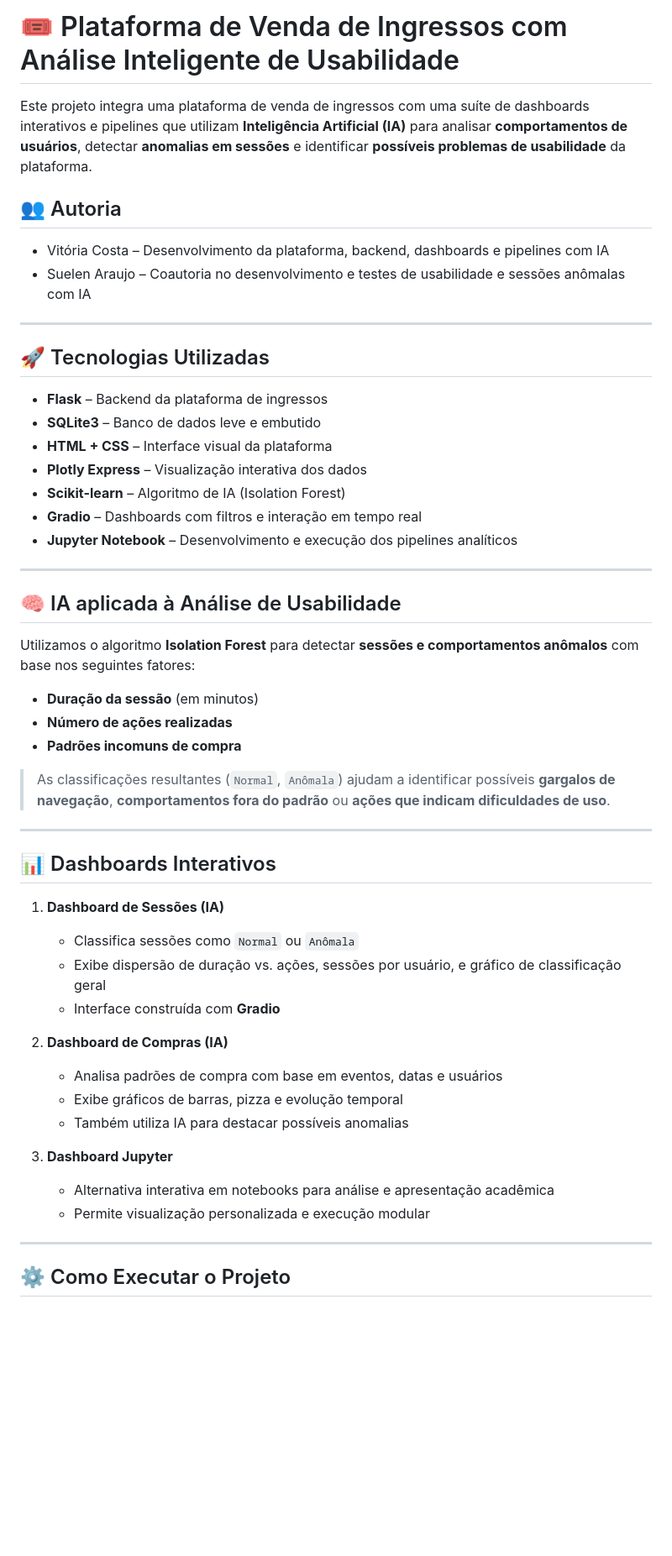
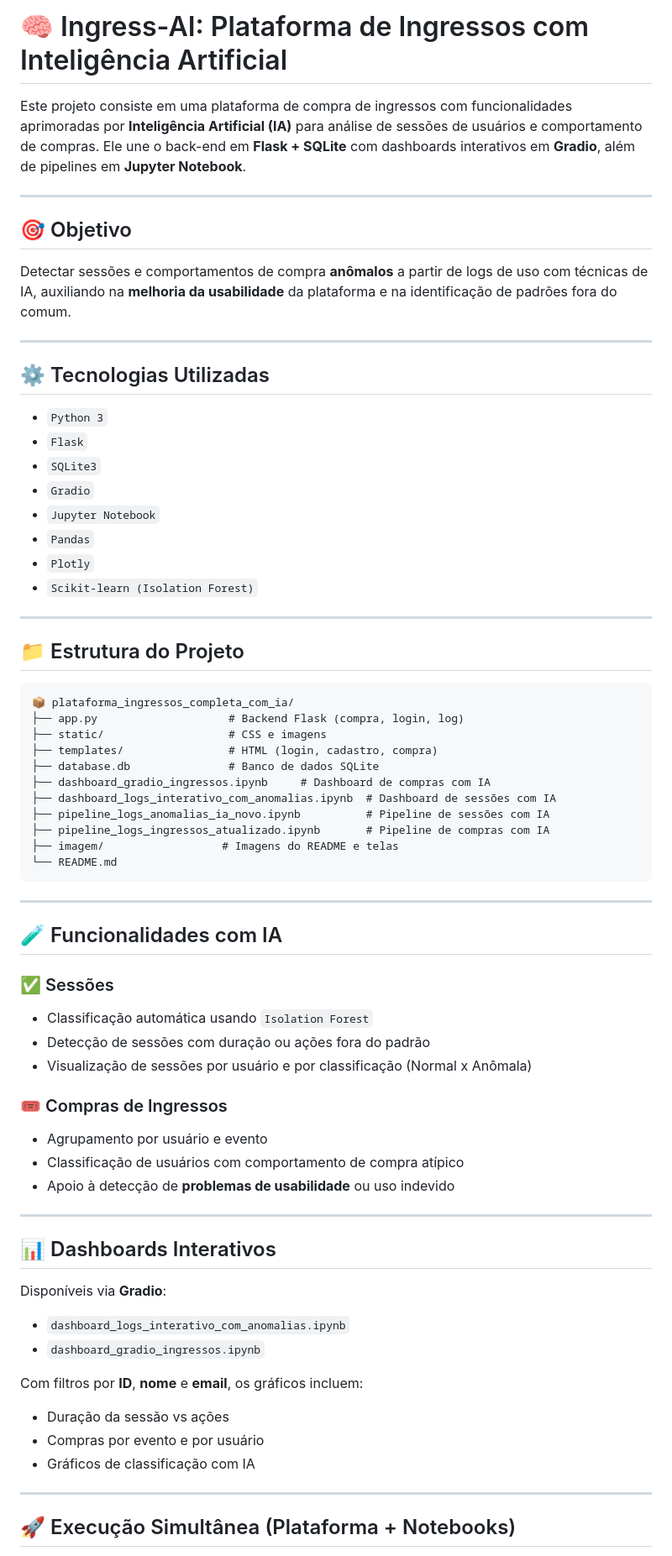
Before and after one commit to vihsilvadacosta/ingress-AI, a Markdown page: README.md, the part around one of its changes. Shown at 84% size. Drawn GitHub-style; blank space fills up the shorter version.

````diff
--- a/README.md
+++ b/README.md
@@ -4,56 +2,77 @@
 
-# 🎟️ Plataforma de Venda de Ingressos com Análise Inteligente de Usabilidade
+# 🧠 Ingress-AI: Plataforma de Ingressos com Inteligência Artificial
 
-Este projeto integra uma plataforma de venda de ingressos com uma suíte de dashboards interativos e pipelines que utilizam **Inteligência Artificial (IA)** para analisar **comportamentos de usuários**, detectar **anomalias em sessões** e identificar **possíveis problemas de usabilidade** da plataforma.
-
-## 👥 Autoria
-
-- Vitória Costa – Desenvolvimento da plataforma, backend, dashboards e pipelines com IA
-- Suelen Araujo – Coautoria no desenvolvimento e testes de usabilidade e sessões anômalas com IA
+Este projeto consiste em uma plataforma de compra de ingressos com funcionalidades aprimoradas por **Inteligência Artificial (IA)** para análise de sessões de usuários e comportamento de compras. Ele une o back-end em **Flask + SQLite** com dashboards interativos em **Gradio**, além de pipelines em **Jupyter Notebook**.
 
 ---
 
-## 🚀 Tecnologias Utilizadas
+## 🎯 Objetivo
 
-- **Flask** – Backend da plataforma de ingressos
-- **SQLite3** – Banco de dados leve e embutido
-- **HTML + CSS** – Interface visual da plataforma
-- **Plotly Express** – Visualização interativa dos dados
-- **Scikit-learn** – Algoritmo de IA (Isolation Forest)
-- **Gradio** – Dashboards com filtros e interação em tempo real
-- **Jupyter Notebook** – Desenvolvimento e execução dos pipelines analíticos
+Detectar sessões e comportamentos de compra **anômalos** a partir de logs de uso com técnicas de IA, auxiliando na **melhoria da usabilidade** da plataforma e na identificação de padrões fora do comum.
 
 ---
 
-## 🧠 IA aplicada à Análise de Usabilidade
+## ⚙️ Tecnologias Utilizadas
 
-Utilizamos o algoritmo **Isolation Forest** para detectar **sessões e comportamentos anômalos** com base nos seguintes fatores:
+- `Python 3`
+- `Flask`
+- `SQLite3`
+- `Gradio`
+- `Jupyter Notebook`
+- `Pandas`
+- `Plotly`
+- `Scikit-learn (Isolation Forest)`
 
-- **Duração da sessão** (em minutos)
-- **Número de ações realizadas**
-- **Padrões incomuns de compra**
+---
 
-> As classificações resultantes (`Normal`, `Anômala`) ajudam a identificar possíveis **gargalos de navegação**, **comportamentos fora do padrão** ou **ações que indicam dificuldades de uso**.
+## 📁 Estrutura do Projeto
+
+```
+📦 plataforma_ingressos_completa_com_ia/
+├── app.py                    # Backend Flask (compra, login, log)
+├── static/                   # CSS e imagens
+├── templates/                # HTML (login, cadastro, compra)
+├── database.db               # Banco de dados SQLite
+├── dashboard_gradio_ingressos.ipynb     # Dashboard de compras com IA
+├── dashboard_logs_interativo_com_anomalias.ipynb  # Dashboard de sessões com IA
+├── pipeline_logs_anomalias_ia_novo.ipynb          # Pipeline de sessões com IA
+├── pipeline_logs_ingressos_atualizado.ipynb       # Pipeline de compras com IA
+├── imagem/                  # Imagens do README e telas
+└── README.md
+```
+
+---
+
+## 🧪 Funcionalidades com IA
+
+### ✅ Sessões
+
+- Classificação automática usando `Isolation Forest`
+- Detecção de sessões com duração ou ações fora do padrão
+- Visualização de sessões por usuário e por classificação (Normal x Anômala)
+
+### 🎟️ Compras de Ingressos
+
+- Agrupamento por usuário e evento
+- Classificação de usuários com comportamento de compra atípico
+- Apoio à detecção de **problemas de usabilidade** ou uso indevido
 
 ---
 
 ## 📊 Dashboards Interativos
 
-1. **Dashboard de Sessões (IA)**
-   - Classifica sessões como `Normal` ou `Anômala`
-   - Exibe dispersão de duração vs. ações, sessões por usuário, e gráfico de classificação geral
-   - Interface construída com **Gradio**
+Disponíveis via **Gradio**:
 
-2. **Dashboard de Compras (IA)**
-   - Analisa padrões de compra com base em eventos, datas e usuários
-   - Exibe gráficos de barras, pizza e evolução temporal
-   - Também utiliza IA para destacar possíveis anomalias
+- `dashboard_logs_interativo_com_anomalias.ipynb`
+- `dashboard_gradio_ingressos.ipynb`
 
-3. **Dashboard Jupyter**
-   - Alternativa interativa em notebooks para análise e apresentação acadêmica
-   - Permite visualização personalizada e execução modular
+Com filtros por **ID**, **nome** e **email**, os gráficos incluem:
+
+- Duração da sessão vs ações
+- Compras por evento e por usuário
+- Gráficos de classificação com IA
 
 ---
 
-## ⚙️ Como Executar o Projeto
+## 🚀 Execução Simultânea (Plataforma + Notebooks)
 
````
Also changed, not shown: other parts of README.md (+39 -58 lines).
